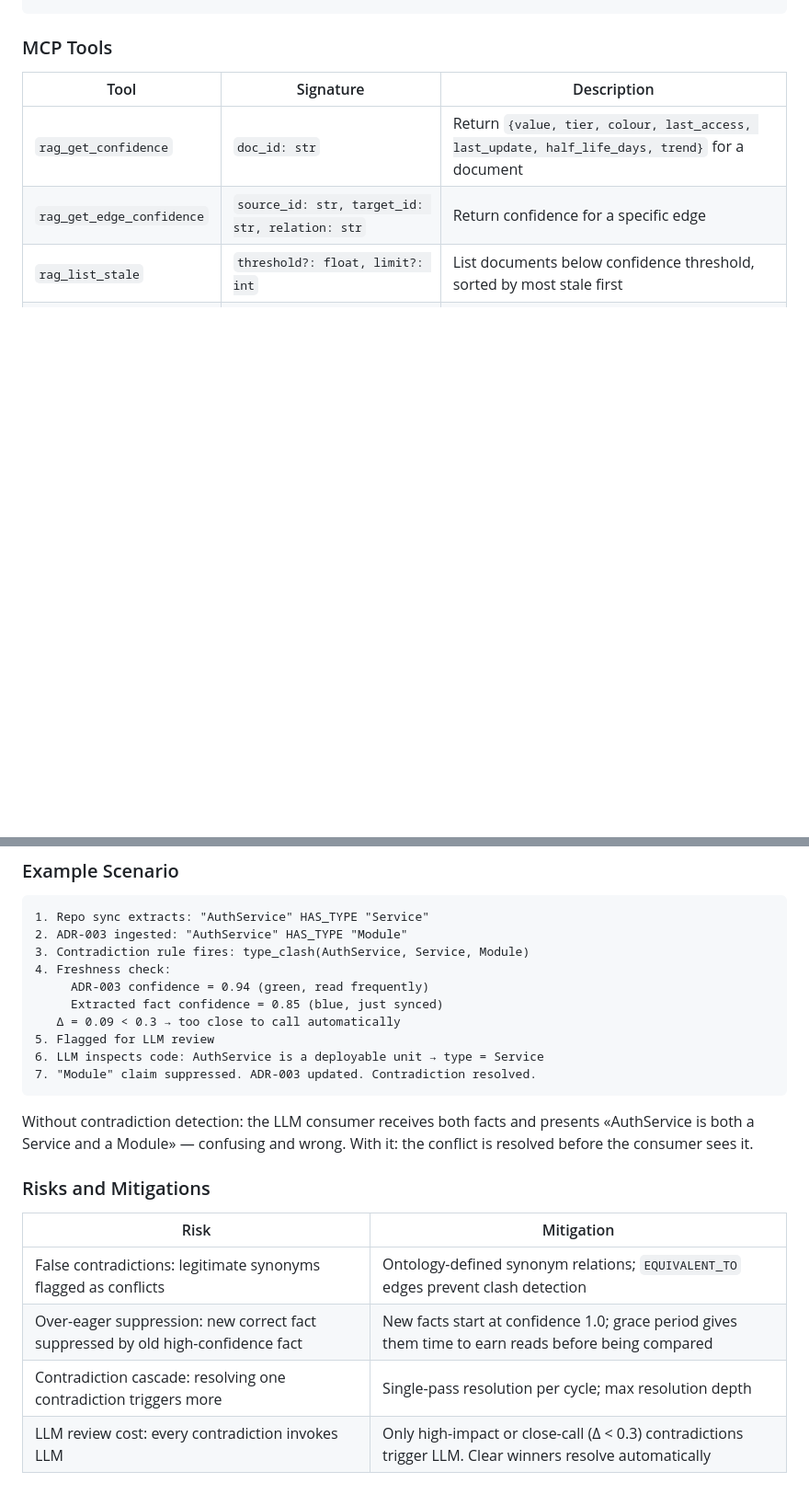
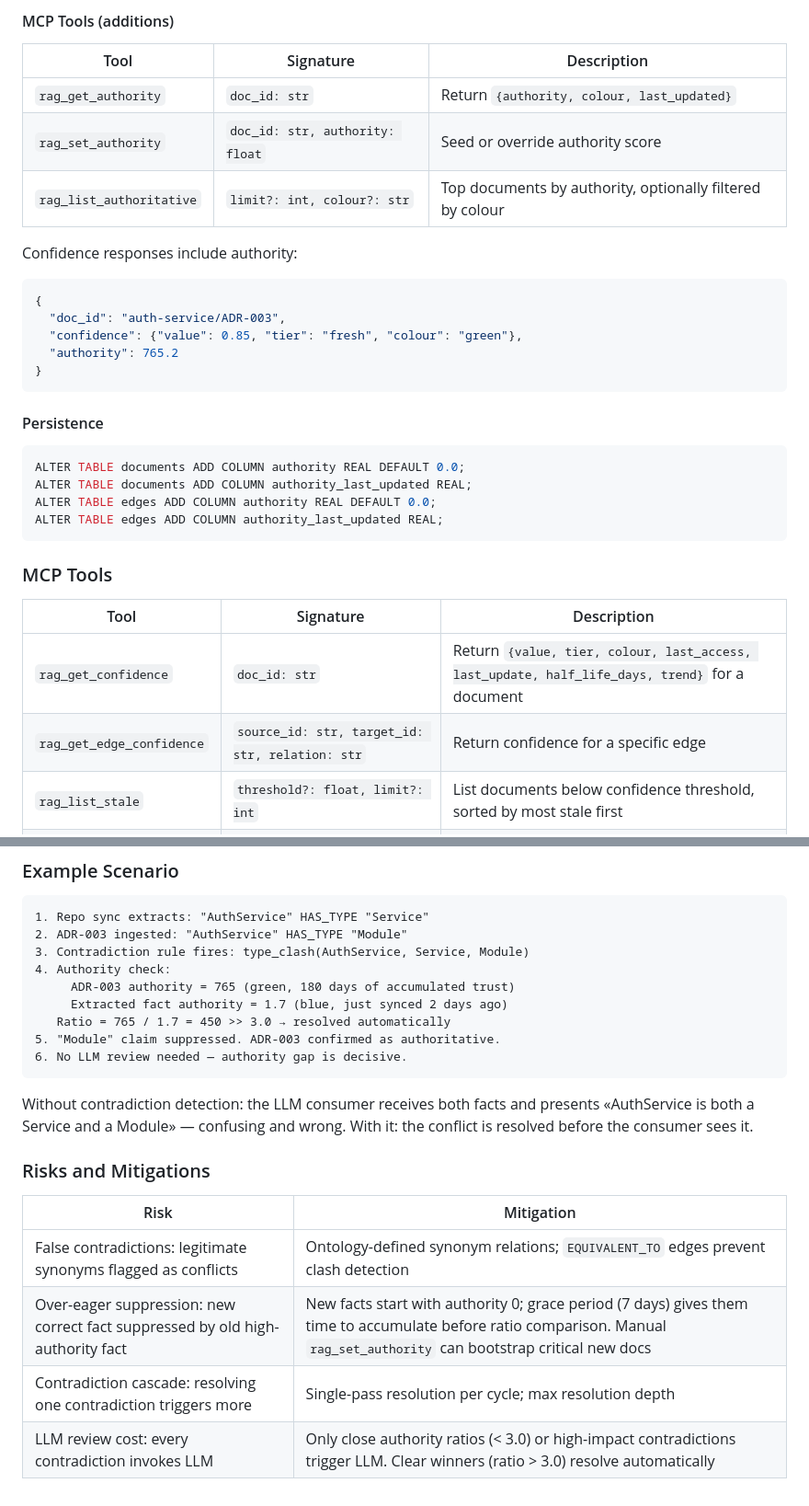
Before and after one commit to Viktorokh96/graphrag-mcp, a Markdown page: PROPOSAL.md, 2 parts joined by grey strips. Shown at 92% size. GitHub-like rendering; blank space fills up the shorter version.

````diff
--- a/PROPOSAL.md
+++ b/PROPOSAL.md
@@ -622,3 +707,30 @@ ALTER TABLE documents ADD COLUMN confidence_colour_manual INTEGER DEFAULT 0;  --
+#### MCP Tools (additions)
+
+| Tool | Signature | Description |
+|---|---|---|
+| `rag_get_authority` | `doc_id: str` | Return `{authority, colour, last_updated}` |
+| `rag_set_authority` | `doc_id: str, authority: float` | Seed or override authority score |
+| `rag_list_authoritative` | `limit?: int, colour?: str` | Top documents by authority, optionally filtered by colour |
+
+Confidence responses include authority:
+
+```json
+{
+  "doc_id": "auth-service/ADR-003",
+  "confidence": {"value": 0.85, "tier": "fresh", "colour": "green"},
+  "authority": 765.2
+}
+```
+
+#### Persistence
+
+```sql
+ALTER TABLE documents ADD COLUMN authority REAL DEFAULT 0.0;
+ALTER TABLE documents ADD COLUMN authority_last_updated REAL;
+ALTER TABLE edges ADD COLUMN authority REAL DEFAULT 0.0;
+ALTER TABLE edges ADD COLUMN authority_last_updated REAL;
+```
+
 ### MCP Tools
 
 | Tool | Signature | Description |
@@ -1058,13 +1167,12 @@ boosts confidence to 0.95 and marks the contradiction resolved.
 1. Repo sync extracts: "AuthService" HAS_TYPE "Service"
 2. ADR-003 ingested: "AuthService" HAS_TYPE "Module"
 3. Contradiction rule fires: type_clash(AuthService, Service, Module)
-4. Freshness check:
-     ADR-003 confidence = 0.94 (green, read frequently)
-     Extracted fact confidence = 0.85 (blue, just synced)
-   Δ = 0.09 < 0.3 → too close to call automatically
-5. Flagged for LLM review
-6. LLM inspects code: AuthService is a deployable unit → type = Service
-7. "Module" claim suppressed. ADR-003 updated. Contradiction resolved.
+4. Authority check:
+     ADR-003 authority = 765 (green, 180 days of accumulated trust)
+     Extracted fact authority = 1.7 (blue, just synced 2 days ago)
+   Ratio = 765 / 1.7 = 450 >> 3.0 → resolved automatically
+5. "Module" claim suppressed. ADR-003 confirmed as authoritative.
+6. No LLM review needed — authority gap is decisive.
 ```
 
 Without contradiction detection: the LLM consumer receives both facts
@@ -1076,6 +1184,6 @@ and wrong. With it: the conflict is resolved before the consumer sees it.
 | Risk | Mitigation |
 |---|---|
 | False contradictions: legitimate synonyms flagged as conflicts | Ontology-defined synonym relations; `EQUIVALENT_TO` edges prevent clash detection |
-| Over-eager suppression: new correct fact suppressed by old high-confidence fact | New facts start at confidence 1.0; grace period gives them time to earn reads before being compared |
+| Over-eager suppression: new correct fact suppressed by old high-authority fact | New facts start with authority 0; grace period (7 days) gives them time to accumulate before ratio comparison. Manual `rag_set_authority` can bootstrap critical new docs |
 | Contradiction cascade: resolving one contradiction triggers more | Single-pass resolution per cycle; max resolution depth |
-| LLM review cost: every contradiction invokes LLM | Only high-impact or close-call (Δ < 0.3) contradictions trigger LLM. Clear winners resolve automatically |
+| LLM review cost: every contradiction invokes LLM | Only close authority ratios (< 3.0) or high-impact contradictions trigger LLM. Clear winners (ratio > 3.0) resolve automatically |
````
Also changed, not shown: other parts of PROPOSAL.md (+116 -34 lines).
